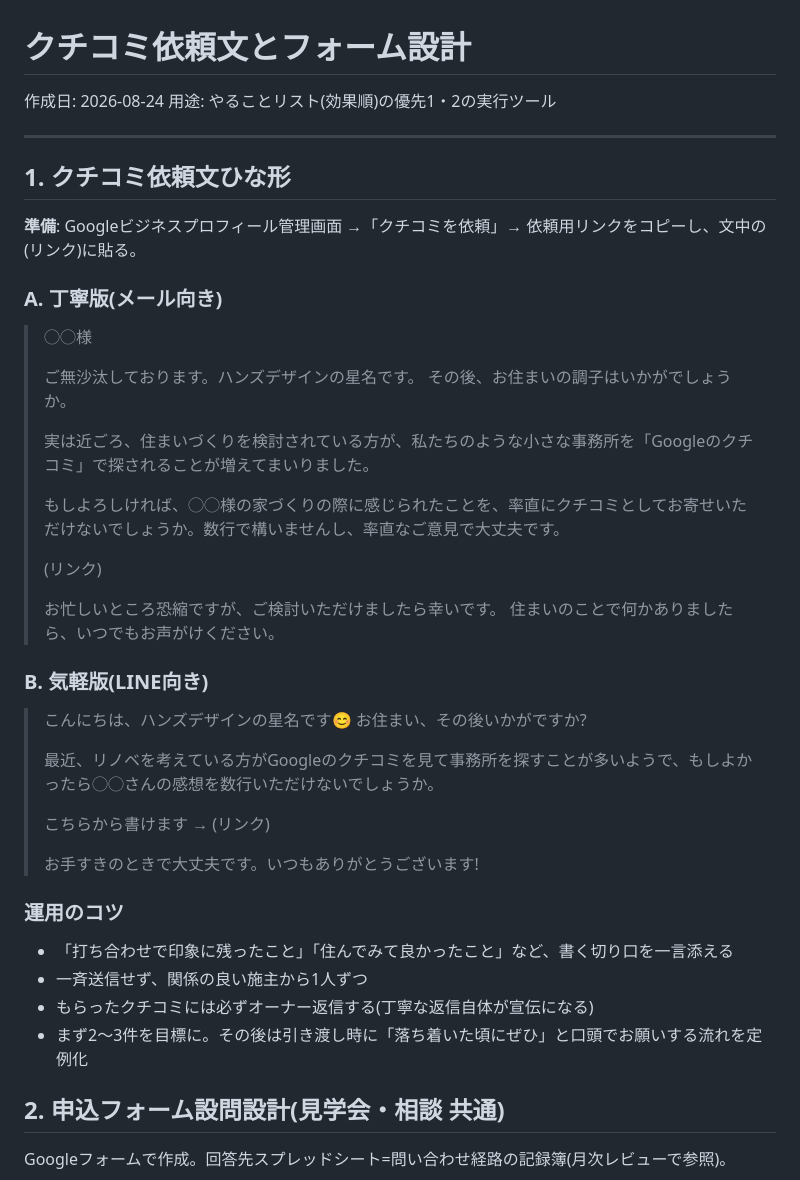
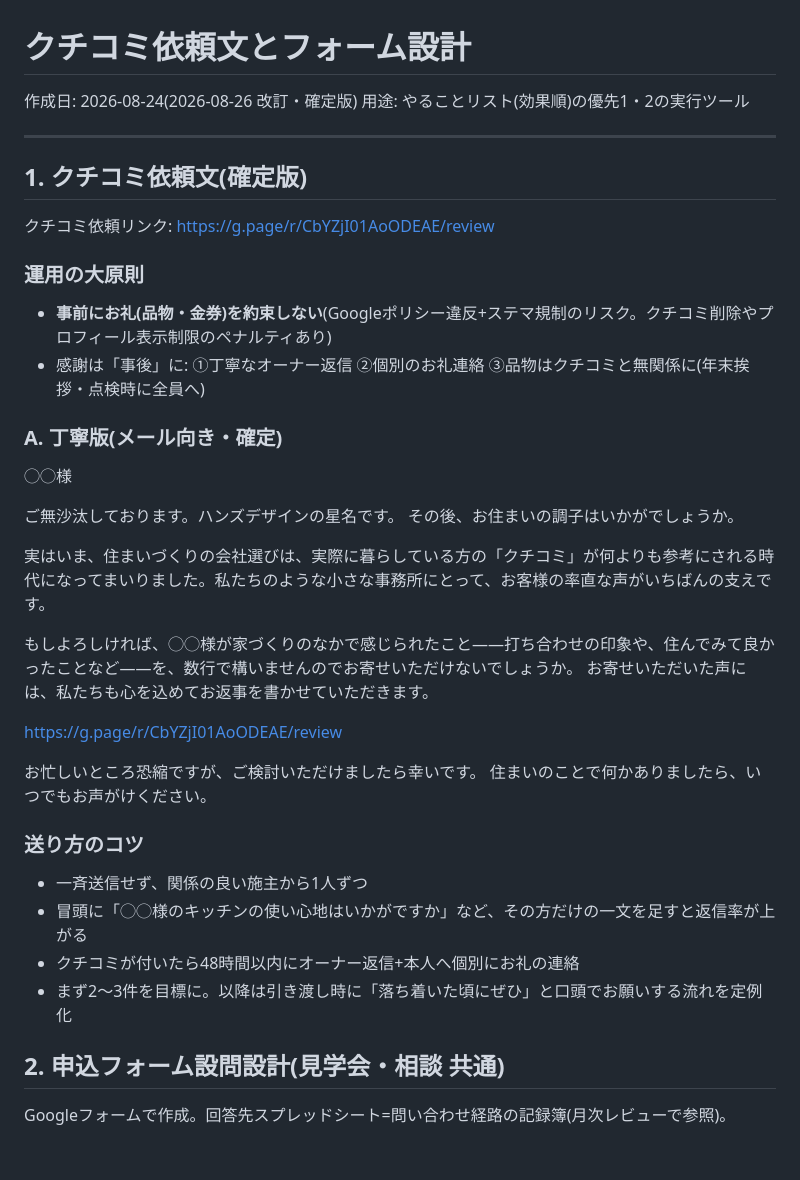
Before and after one commit to handsadesign/HD-schedule-planner, a Markdown page: SANDBOX/クチコミ依頼文とフォーム設計.md, the part around the change. Drawn GitHub-style; blank space fills up the shorter version.

Commit message:
クチコミ依頼文を確定版に更新(クチコミ時代の言い回し・返信約束・謝礼NGの原則を明記)
Co-Authored-By: Claude Fable 5 <noreply@anthropic.com>
Claude-Session: https://claude.ai/code/session_01RP5zoGXPtUaB64C7DrsuwQ

```diff
--- a/SANDBOX/クチコミ依頼文とフォーム設計.md
+++ b/SANDBOX/クチコミ依頼文とフォーム設計.md
@@ -1,46 +1,40 @@
 # クチコミ依頼文とフォーム設計
 
-作成日: 2026-08-24
+作成日: 2026-08-24(2026-08-26 改訂・確定版)
 用途: やることリスト(効果順)の優先1・2の実行ツール
 
 ---
 
-## 1. クチコミ依頼文ひな形
+## 1. クチコミ依頼文(確定版)
 
-**準備**: Googleビジネスプロフィール管理画面 →「クチコミを依頼」→ 依頼用リンクをコピーし、文中の(リンク)に貼る。
+クチコミ依頼リンク: https://g.page/r/CbYZjI01AoODEAE/review
 
-### A. 丁寧版(メール向き)
+### 運用の大原則
+- **事前にお礼(品物・金券)を約束しない**(Googleポリシー違反+ステマ規制のリスク。クチコミ削除やプロフィール表示制限のペナルティあり)
+- 感謝は「事後」に: ①丁寧なオーナー返信 ②個別のお礼連絡 ③品物はクチコミと無関係に(年末挨拶・点検時に全員へ)
 
-> ◯◯様
->
-> ご無沙汰しております。ハンズデザインの星名です。
-> その後、お住まいの調子はいかがでしょうか。
->
-> 実は近ごろ、住まいづくりを検討されている方が、私たちのような小さな事務所を「Googleのクチコミ」で探されることが増えてまいりました。
->
-> もしよろしければ、◯◯様の家づくりの際に感じられたことを、率直にクチコミとしてお寄せいただけないでしょうか。数行で構いませんし、率直なご意見で大丈夫です。
->
-> (リンク)
->
-> お忙しいところ恐縮ですが、ご検討いただけましたら幸いです。
-> 住まいのことで何かありましたら、いつでもお声がけください。
+### A. 丁寧版(メール向き・確定)
 
-### B. 気軽版(LINE向き)
+◯◯様
 
-> こんにちは、ハンズデザインの星名です😊
-> お住まい、その後いかがですか?
->
-> 最近、リノベを考えている方がGoogleのクチコミを見て事務所を探すことが多いようで、もしよかったら◯◯さんの感想を数行いただけないでしょうか。
->
-> こちらから書けます → (リンク)
->
-> お手すきのときで大丈夫です。いつもありがとうございます!
+ご無沙汰しております。ハンズデザインの星名です。
+その後、お住まいの調子はいかがでしょうか。
 
-### 運用のコツ
-- 「打ち合わせで印象に残ったこと」「住んでみて良かったこと」など、書く切り口を一言添える
+実はいま、住まいづくりの会社選びは、実際に暮らしている方の「クチコミ」が何よりも参考にされる時代になってまいりました。私たちのような小さな事務所にとって、お客様の率直な声がいちばんの支えです。
+
+もしよろしければ、◯◯様が家づくりのなかで感じられたこと——打ち合わせの印象や、住んでみて良かったことなど——を、数行で構いませんのでお寄せいただけないでしょうか。
+お寄せいただいた声には、私たちも心を込めてお返事を書かせていただきます。
+
+https://g.page/r/CbYZjI01AoODEAE/review
+
+お忙しいところ恐縮ですが、ご検討いただけましたら幸いです。
+住まいのことで何かありましたら、いつでもお声がけください。
+
+### 送り方のコツ
 - 一斉送信せず、関係の良い施主から1人ずつ
-- もらったクチコミには必ずオーナー返信する(丁寧な返信自体が宣伝になる)
-- まず2〜3件を目標に。その後は引き渡し時に「落ち着いた頃にぜひ」と口頭でお願いする流れを定例化
+- 冒頭に「◯◯様のキッチンの使い心地はいかがですか」など、その方だけの一文を足すと返信率が上がる
+- クチコミが付いたら48時間以内にオーナー返信+本人へ個別にお礼の連絡
+- まず2〜3件を目標に。以降は引き渡し時に「落ち着いた頃にぜひ」と口頭でお願いする流れを定例化
 
 ## 2. 申込フォーム設問設計(見学会・相談 共通)
 
```
